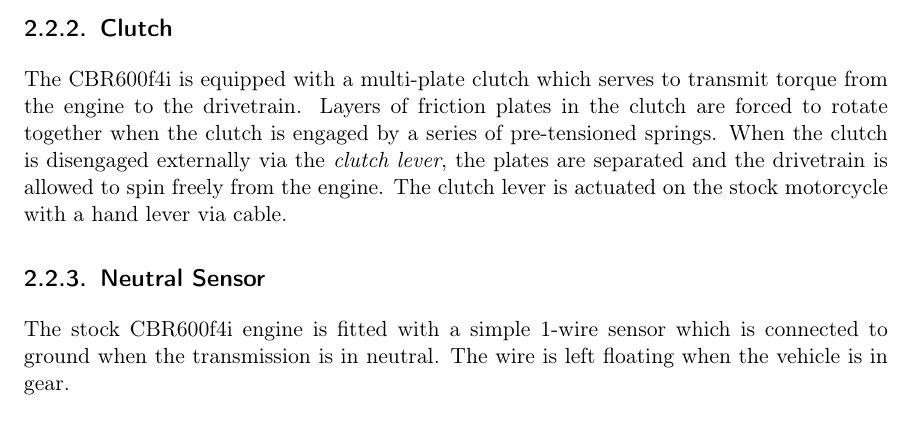
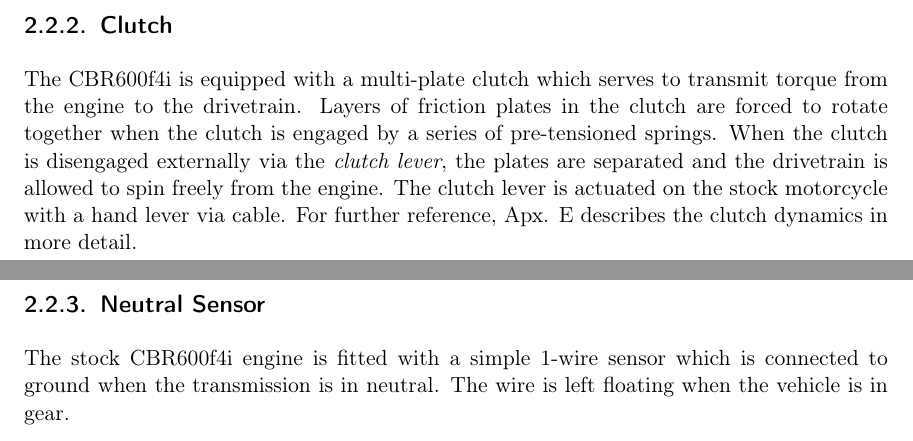
Before and after one commit to jondo2010/NewFinalReport, a LaTeX thesis (final_report.tex, which reads background/background_transmission.tex): part of page 18 of 76 before the commit and two parts of pages 18 and 19 of 76 after it, the two joined at a grey line, cut so that both start at the same text. Compiled offline with pdfLaTeX.

Commit message:
Refernce appx in tranny background

```diff
--- a/background/background_transmission.tex
+++ b/background/background_transmission.tex
@@ -10,7 +10,7 @@
 
 \subsection{Clutch}
 
-The CBR600f4i is equipped with a multi-plate clutch which serves to transmit torque from the engine to the drivetrain. Layers of friction plates in the clutch are forced to rotate together when the clutch is engaged by a series of pre-tensioned springs. When the clutch is disengaged externally via the \emph{clutch lever}, the plates are separated and the drivetrain is allowed to spin freely from the engine. The clutch lever is actuated on the stock motorcycle with a hand lever via cable.
+The CBR600f4i is equipped with a multi-plate clutch which serves to transmit torque from the engine to the drivetrain. Layers of friction plates in the clutch are forced to rotate together when the clutch is engaged by a series of pre-tensioned springs. When the clutch is disengaged externally via the \emph{clutch lever}, the plates are separated and the drivetrain is allowed to spin freely from the engine. The clutch lever is actuated on the stock motorcycle with a hand lever via cable. For further reference, Apx. \ref{cha:clutch_analysis} describes the clutch dynamics in more detail.
 
 \subsection{Neutral Sensor}
 
```
